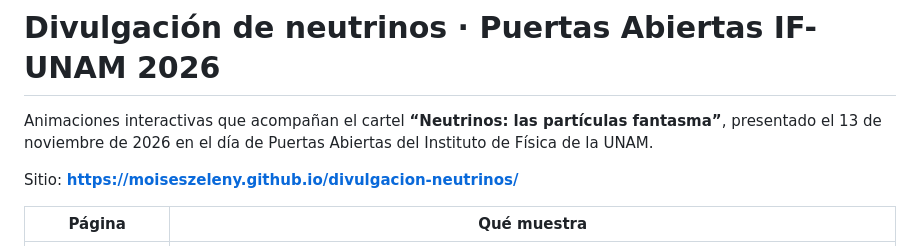
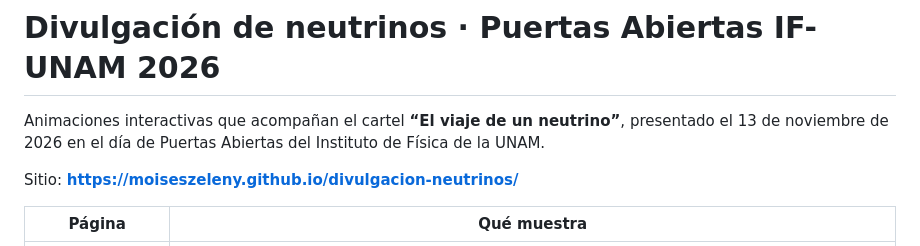
Before and after one commit to moiseszeleny/divulgacion-neutrinos, a Markdown page: README.md, the part around the change. Drawn GitHub-style.

```diff
--- a/README.md
+++ b/README.md
@@ -1,6 +1,6 @@
 # Divulgación de neutrinos · Puertas Abiertas IF-UNAM 2026
 
-Animaciones interactivas que acompañan el cartel **“Neutrinos: las partículas fantasma”**, presentado el 13 de noviembre de 2026 en el día de Puertas Abiertas del Instituto de Física de la UNAM.
+Animaciones interactivas que acompañan el cartel **“El viaje de un neutrino”**, presentado el 13 de noviembre de 2026 en el día de Puertas Abiertas del Instituto de Física de la UNAM.
 
 Sitio: **https://moiseszeleny.github.io/divulgacion-neutrinos/**
 
```
